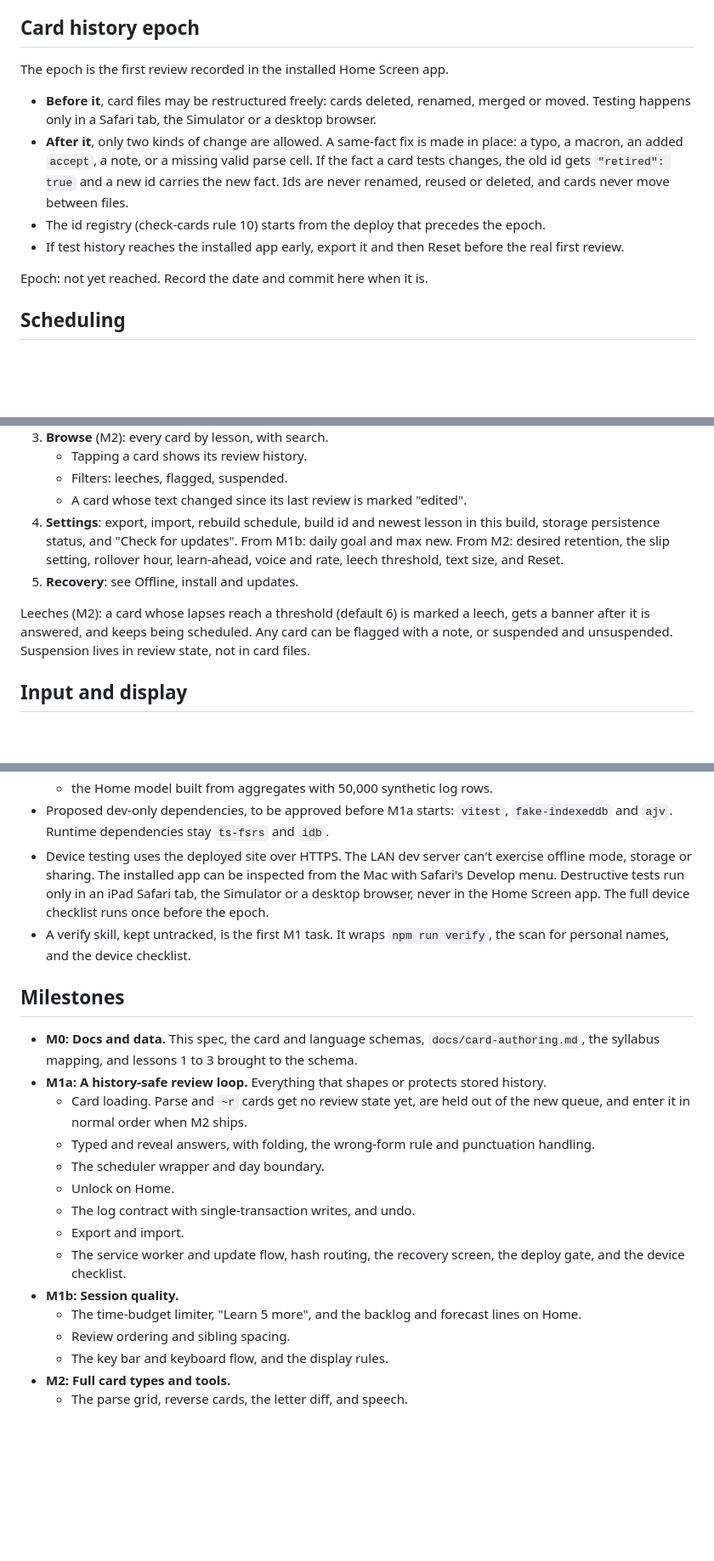
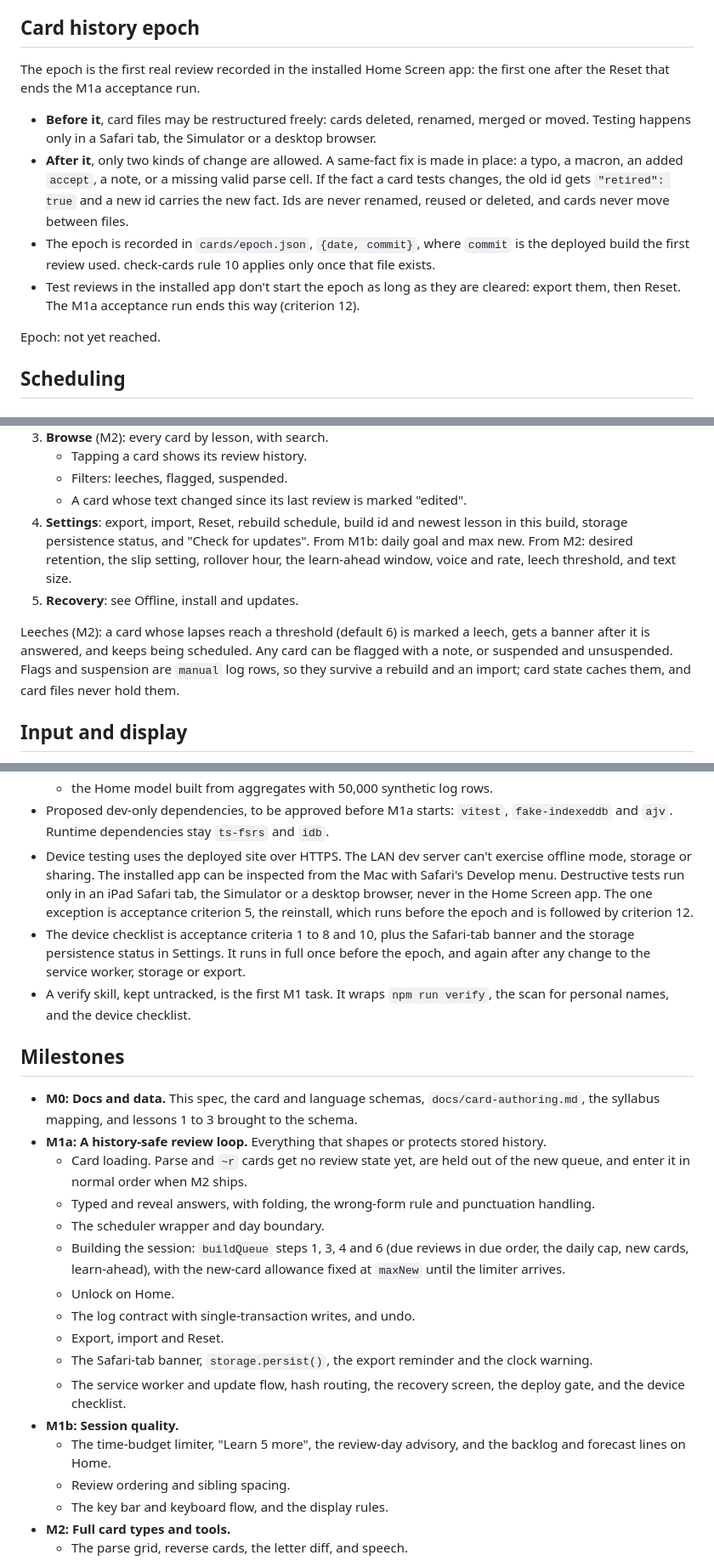
Before and after one commit to wcoldren/corvus, a Markdown page: SPEC.md, 3 parts joined by grey strips. Shown at 85% size. Drawn GitHub-style; blank space fills up the shorter version.

```diff
--- a/SPEC.md
+++ b/SPEC.md
@@ -75,14 +75,14 @@ The main workload levers are the card budget, the learning steps and the new-car
 
 ## Card history epoch
 
-The epoch is the first review recorded in the installed Home Screen app.
+The epoch is the first real review recorded in the installed Home Screen app: the first one after the Reset that ends the M1a acceptance run.
 
 - **Before it**, card files may be restructured freely: cards deleted, renamed, merged or moved. Testing happens only in a Safari tab, the Simulator or a desktop browser.
 - **After it**, only two kinds of change are allowed. A same-fact fix is made in place: a typo, a macron, an added `accept`, a note, or a missing valid parse cell. If the fact a card tests changes, the old id gets `"retired": true` and a new id carries the new fact. Ids are never renamed, reused or deleted, and cards never move between files.
-- The id registry (check-cards rule 10) starts from the deploy that precedes the epoch.
-- If test history reaches the installed app early, export it and then Reset before the real first review.
+- The epoch is recorded in `cards/epoch.json`, `{date, commit}`, where `commit` is the deployed build the first review used. check-cards rule 10 applies only once that file exists.
+- Test reviews in the installed app don't start the epoch as long as they are cleared: export them, then Reset. The M1a acceptance run ends this way (criterion 12).
 
-Epoch: not yet reached. Record the date and commit here when it is.
+Epoch: not yet reached.
 
 ## Scheduling
 
@@ -176,10 +176,10 @@ The suggestion is never Easy, and using the hint caps it at Hard. The learner ca
    - Tapping a card shows its review history.
    - Filters: leeches, flagged, suspended.
    - A card whose text changed since its last review is marked "edited".
-4. **Settings**: export, import, rebuild schedule, build id and newest lesson in this build, storage persistence status, and "Check for updates". From M1b: daily goal and max new. From M2: desired retention, the slip setting, rollover hour, learn-ahead, voice and rate, leech threshold, text size, and Reset.
+4. **Settings**: export, import, Reset, rebuild schedule, build id and newest lesson in this build, storage persistence status, and "Check for updates". From M1b: daily goal and max new. From M2: desired retention, the slip setting, rollover hour, the learn-ahead window, voice and rate, leech threshold, and text size.
 5. **Recovery**: see Offline, install and updates.
 
-Leeches (M2): a card whose lapses reach a threshold (default 6) is marked a leech, gets a banner after it is answered, and keeps being scheduled. Any card can be flagged with a note, or suspended and unsuspended. Suspension lives in review state, not in card files.
+Leeches (M2): a card whose lapses reach a threshold (default 6) is marked a leech, gets a banner after it is answered, and keeps being scheduled. Any card can be flagged with a note, or suspended and unsuspended. Flags and suspension are `manual` log rows, so they survive a rebuild and an import; card state caches them, and card files never hold them.
 
 ## Input and display
 
@@ -371,7 +371,8 @@ It also prints each file's instance count and estimated seconds, and the cumulat
   - the speech vectors;
   - the Home model built from aggregates with 50,000 synthetic log rows.
 - Proposed dev-only dependencies, to be approved before M1a starts: `vitest`, `fake-indexeddb` and `ajv`. Runtime dependencies stay `ts-fsrs` and `idb`.
-- Device testing uses the deployed site over HTTPS. The LAN dev server can't exercise offline mode, storage or sharing. The installed app can be inspected from the Mac with Safari's Develop menu. Destructive tests run only in an iPad Safari tab, the Simulator or a desktop browser, never in the Home Screen app. The full device checklist runs once before the epoch.
+- Device testing uses the deployed site over HTTPS. The LAN dev server can't exercise offline mode, storage or sharing. The installed app can be inspected from the Mac with Safari's Develop menu. Destructive tests run only in an iPad Safari tab, the Simulator or a desktop browser, never in the Home Screen app. The one exception is acceptance criterion 5, the reinstall, which runs before the epoch and is followed by criterion 12.
+- The device checklist is acceptance criteria 1 to 8 and 10, plus the Safari-tab banner and the storage persistence status in Settings. It runs in full once before the epoch, and again after any change to the service worker, storage or export.
 - A verify skill, kept untracked, is the first M1 task. It wraps `npm run verify`, the scan for personal names, and the device checklist.
 
 ## Milestones
@@ -381,12 +382,14 @@ It also prints each file's instance count and estimated seconds, and the cumulat
   - Card loading. Parse and `~r` cards get no review state yet, are held out of the new queue, and enter it in normal order when M2 ships.
   - Typed and reveal answers, with folding, the wrong-form rule and punctuation handling.
   - The scheduler wrapper and day boundary.
+  - Building the session: `buildQueue` steps 1, 3, 4 and 6 (due reviews in due order, the daily cap, new cards, learn-ahead), with the new-card allowance fixed at `maxNew` until the limiter arrives.
   - Unlock on Home.
   - The log contract with single-transaction writes, and undo.
-  - Export and import.
+  - Export, import and Reset.
+  - The Safari-tab banner, `storage.persist()`, the export reminder and the clock warning.
   - The service worker and update flow, hash routing, the recovery screen, the deploy gate, and the device checklist.
 - **M1b: Session quality.**
-  - The time-budget limiter, "Learn 5 more", and the backlog and forecast lines on Home.
+  - The time-budget limiter, "Learn 5 more", the review-day advisory, and the backlog and forecast lines on Home.
   - Review ordering and sibling spacing.
   - The key bar and keyboard flow, and the display rules.
 - **M2: Full card types and tools.**
```
Also changed, not shown: other parts of SPEC.md (+10 -6 lines).
